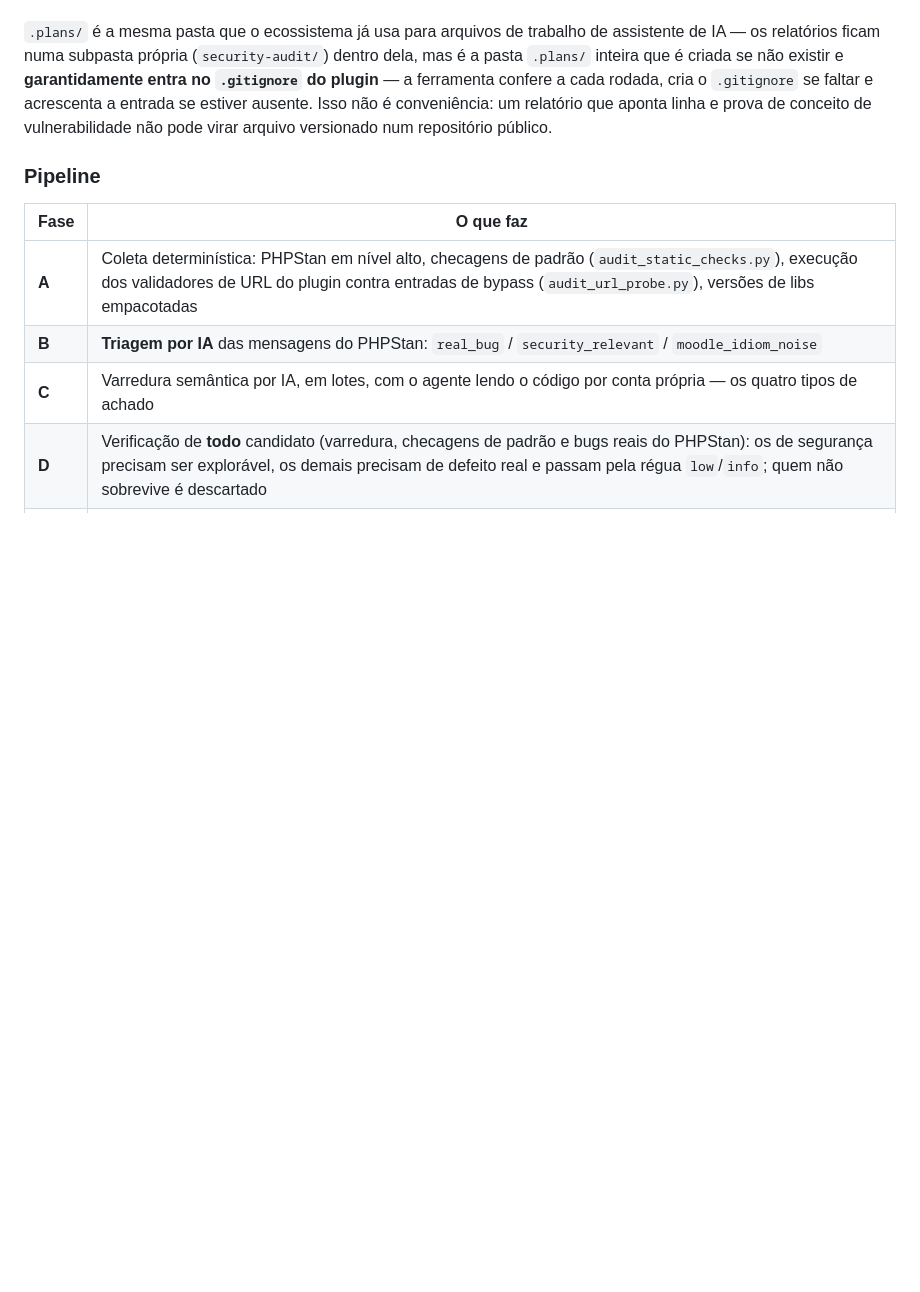
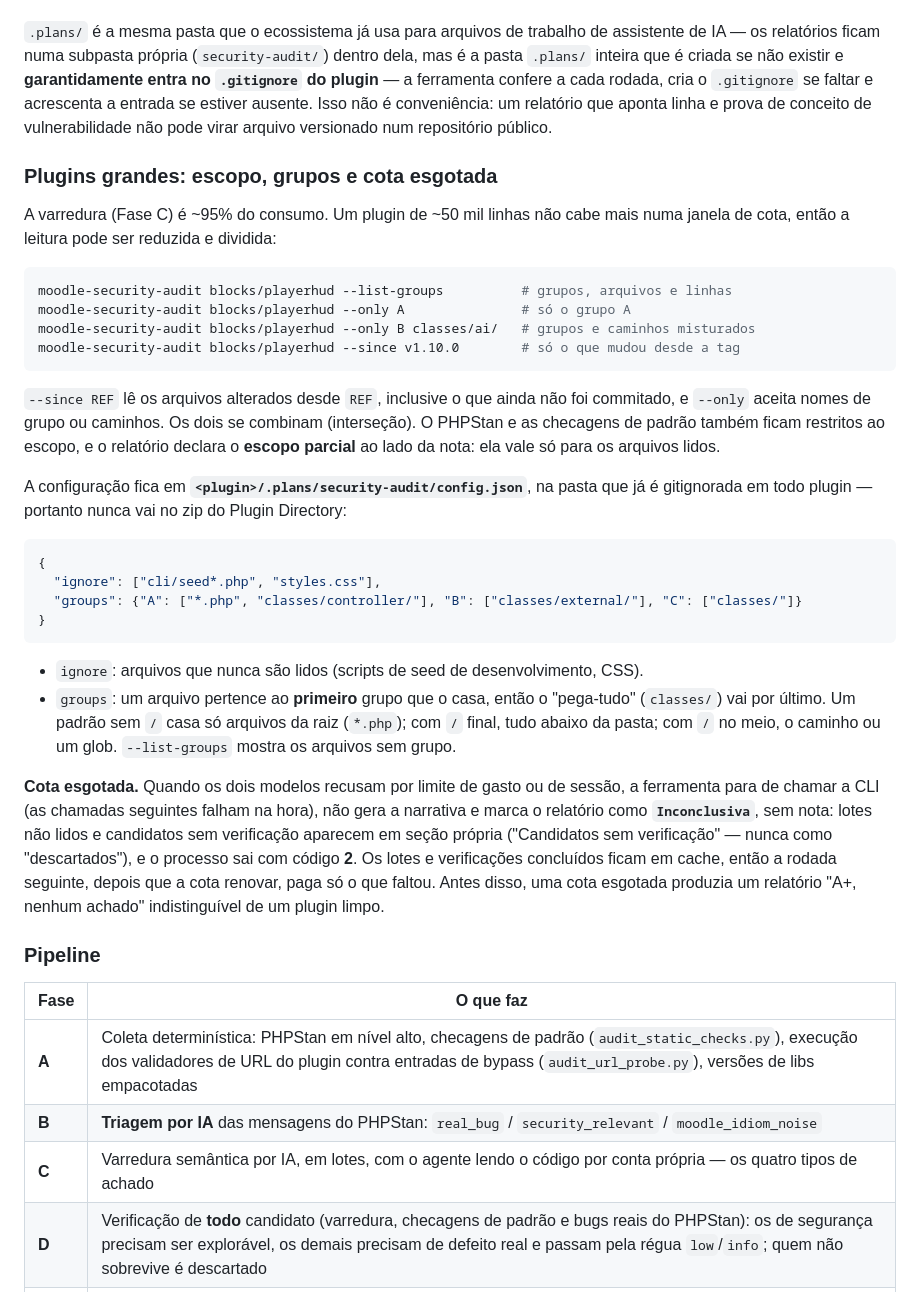
Before and after one commit to jeanlucio/moodle-dev-tools, a Markdown page: README.md, the part around the change. Drawn GitHub-style; blank space fills up the shorter version.

Commit message:
document the audit's scope options, groups and quota behaviour

````diff
--- a/README.md
+++ b/README.md
@@ -674,6 +674,46 @@ e acrescenta a entrada se estiver ausente. Isso não é conveniência: um relat
 linha e prova de conceito
 de vulnerabilidade não pode virar arquivo versionado num repositório público.
 
+### Plugins grandes: escopo, grupos e cota esgotada
+
+A varredura (Fase C) é ~95% do consumo. Um plugin de ~50 mil linhas não cabe mais numa janela
+de cota, então a leitura pode ser reduzida e dividida:
+
+```bash
+moodle-security-audit blocks/playerhud --list-groups          # grupos, arquivos e linhas
+moodle-security-audit blocks/playerhud --only A               # só o grupo A
+moodle-security-audit blocks/playerhud --only B classes/ai/   # grupos e caminhos misturados
+moodle-security-audit blocks/playerhud --since v1.10.0        # só o que mudou desde a tag
+```
+
+`--since REF` lê os arquivos alterados desde `REF`, inclusive o que ainda não foi commitado, e
+`--only` aceita nomes de grupo ou caminhos. Os dois se combinam (interseção). O PHPStan e as
+checagens de padrão também ficam restritos ao escopo, e o relatório declara o **escopo
+parcial** ao lado da nota: ela vale só para os arquivos lidos.
+
+A configuração fica em **`<plugin>/.plans/security-audit/config.json`**, na pasta que já é
+gitignorada em todo plugin — portanto nunca vai no zip do Plugin Directory:
+
+```json
+{
+  "ignore": ["cli/seed*.php", "styles.css"],
+  "groups": {"A": ["*.php", "classes/controller/"], "B": ["classes/external/"], "C": ["classes/"]}
+}
+```
+
+- `ignore`: arquivos que nunca são lidos (scripts de seed de desenvolvimento, CSS).
+- `groups`: um arquivo pertence ao **primeiro** grupo que o casa, então o "pega-tudo" (`classes/`)
+  vai por último. Um padrão sem `/` casa só arquivos da raiz (`*.php`); com `/` final, tudo abaixo
+  da pasta; com `/` no meio, o caminho ou um glob. `--list-groups` mostra os arquivos sem grupo.
+
+**Cota esgotada.** Quando os dois modelos recusam por limite de gasto ou de sessão, a ferramenta
+para de chamar a CLI (as chamadas seguintes falham na hora), não gera a narrativa e marca o
+relatório como **`Inconclusiva`**, sem nota: lotes não lidos e candidatos sem verificação
+aparecem em seção própria ("Candidatos sem verificação" — nunca como "descartados"), e o
+processo sai com código **2**. Os lotes e verificações concluídos ficam em cache, então a rodada
+seguinte, depois que a cota renovar, paga só o que faltou. Antes disso, uma cota esgotada
+produzia um relatório "A+, nenhum achado" indistinguível de um plugin limpo.
+
 ### Pipeline
 
 | Fase | O que faz |
````
